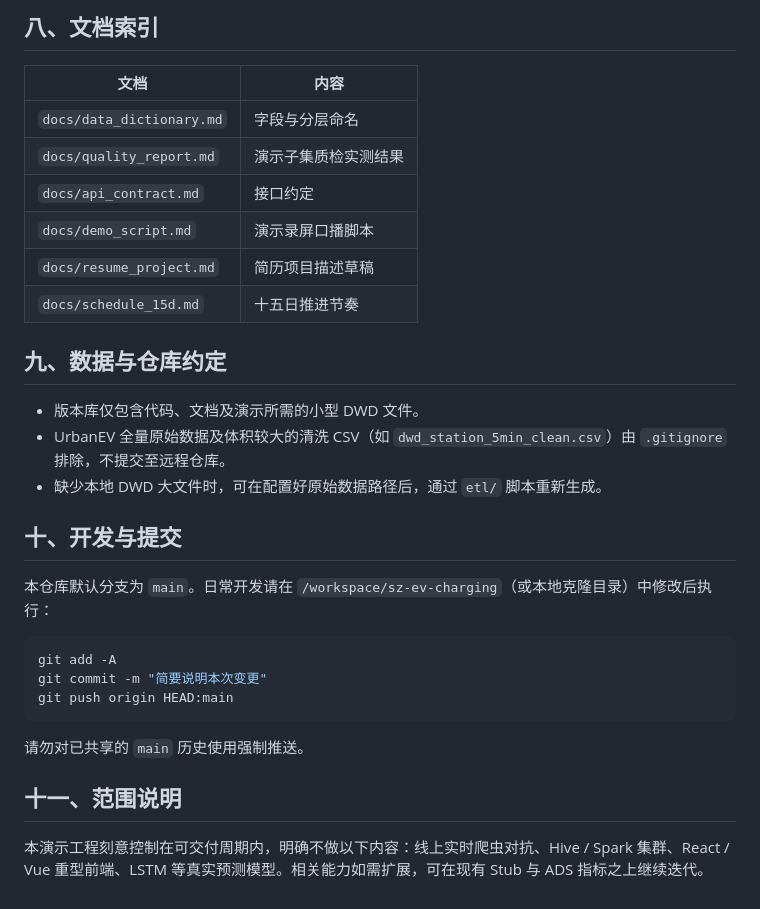
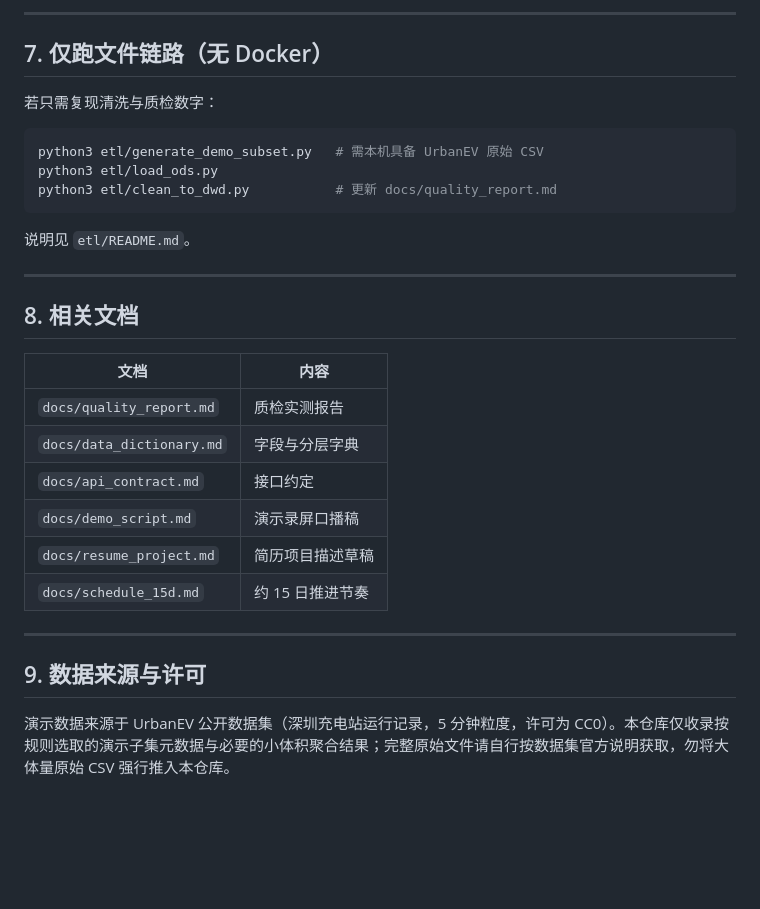
Before and after one commit to inkrhymes/sz-ev-charging, a Markdown page: README.md, the part around one of its changes. Drawn GitHub-style; blank space fills up the shorter version.

````diff
--- a/README.md
+++ b/README.md
@@ -120,33 +147,33 @@ bash scripts/stop.sh --purge  # 停止并删除数据卷
 
-## 八、文档索引
+---
+
+## 7. 仅跑文件链路（无 Docker）
+
+若只需复现清洗与质检数字：
+
+```bash
+python3 etl/generate_demo_subset.py   # 需本机具备 UrbanEV 原始 CSV
+python3 etl/load_ods.py
+python3 etl/clean_to_dwd.py           # 更新 docs/quality_report.md
+```
+
+说明见 `etl/README.md`。
+
+---
+
+## 8. 相关文档
 
 | 文档 | 内容 |
 |------|------|
-| `docs/data_dictionary.md` | 字段与分层命名 |
-| `docs/quality_report.md` | 演示子集质检实测结果 |
+| `docs/quality_report.md` | 质检实测报告 |
+| `docs/data_dictionary.md` | 字段与分层字典 |
 | `docs/api_contract.md` | 接口约定 |
-| `docs/demo_script.md` | 演示录屏口播脚本 |
+| `docs/demo_script.md` | 演示录屏口播稿 |
 | `docs/resume_project.md` | 简历项目描述草稿 |
-| `docs/schedule_15d.md` | 十五日推进节奏 |
+| `docs/schedule_15d.md` | 约 15 日推进节奏 |
 
-## 九、数据与仓库约定
+---
 
-- 版本库仅包含代码、文档及演示所需的小型 DWD 文件。
-- UrbanEV 全量原始数据及体积较大的清洗 CSV（如 `dwd_station_5min_clean.csv`）由 `.gitignore` 排除，不提交至远程仓库。
-- 缺少本地 DWD 大文件时，可在配置好原始数据路径后，通过 `etl/` 脚本重新生成。
+## 9. 数据来源与许可
 
-## 十、开发与提交
-
-本仓库默认分支为 `main`。日常开发请在 `/workspace/sz-ev-charging`（或本地克隆目录）中修改后执行：
-
-```bash
-git add -A
-git commit -m "简要说明本次变更"
-git push origin HEAD:main
-```
-
-请勿对已共享的 `main` 历史使用强制推送。
-
-## 十一、范围说明
-
-本演示工程刻意控制在可交付周期内，明确不做以下内容：线上实时爬虫对抗、Hive / Spark 集群、React / Vue 重型前端、LSTM 等真实预测模型。相关能力如需扩展，可在现有 Stub 与 ADS 指标之上继续迭代。
+演示数据来源于 UrbanEV 公开数据集（深圳充电站运行记录，5 分钟粒度，许可为 CC0）。本仓库仅收录按规则选取的演示子集元数据与必要的小体积聚合结果；完整原始文件请自行按数据集官方说明获取，勿将大体量原始 CSV 强行推入本仓库。
````
Also changed, not shown: other parts of README.md (+123 -96 lines).
